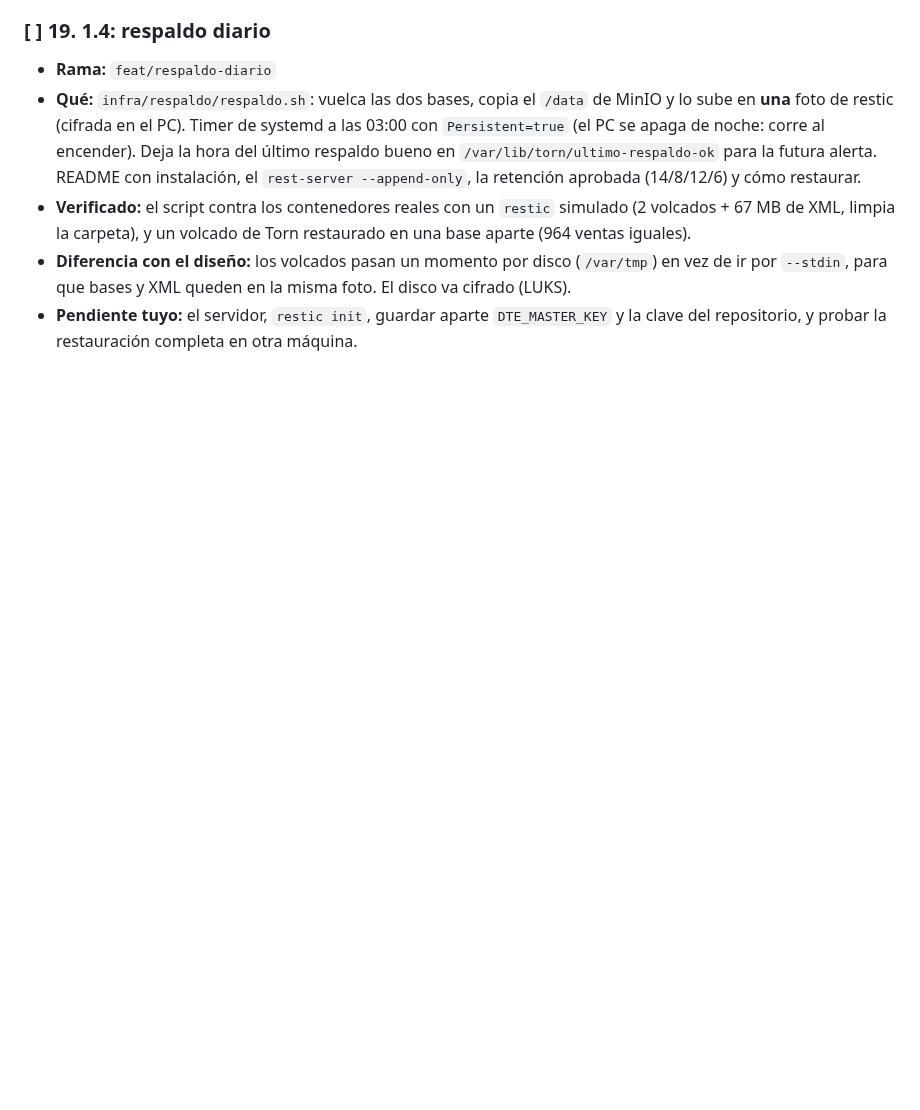
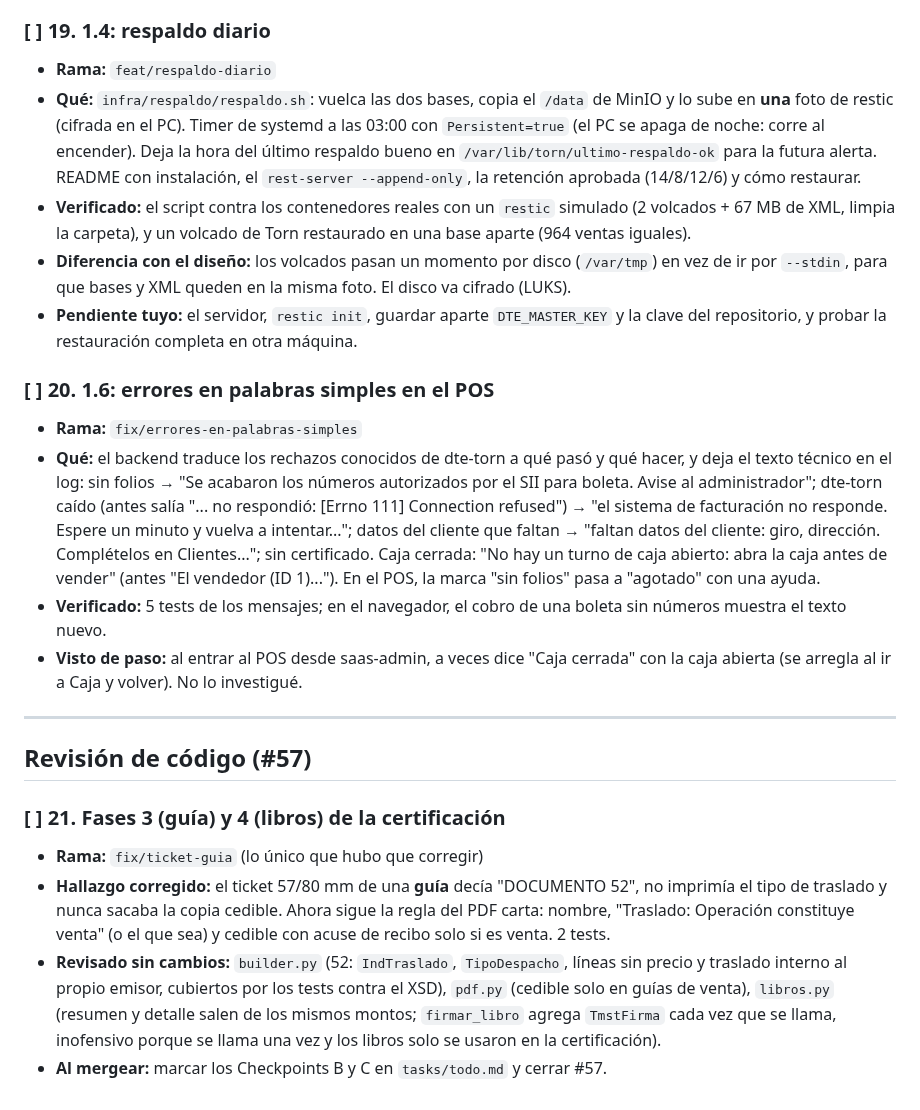
Before and after one commit to AstralMoonlight/torn, a Markdown page: tasks/checklist.md, the part around the change. Drawn GitHub-style; blank space fills up the shorter version.

Commit message:
docs(tasks): checklist con errores en palabras simples y revision de guia y libros
Co-Authored-By: Claude Opus 5.5 <noreply@anthropic.com>

```diff
--- a/tasks/checklist.md
+++ b/tasks/checklist.md
@@ -212,3 +212,33 @@ Este archivo vive solo en `main`: las ramas no lo tocan, para que no choquen al
   `--stdin`, para que bases y XML queden en la misma foto. El disco va cifrado (LUKS).
 - **Pendiente tuyo:** el servidor, `restic init`, guardar aparte `DTE_MASTER_KEY` y la clave del
   repositorio, y probar la restauración completa en otra máquina.
+
+### [ ] 20. 1.6: errores en palabras simples en el POS
+- **Rama:** `fix/errores-en-palabras-simples`
+- **Qué:** el backend traduce los rechazos conocidos de dte-torn a qué pasó y qué hacer, y deja el texto
+  técnico en el log: sin folios → "Se acabaron los números autorizados por el SII para boleta. Avise al
+  administrador"; dte-torn caído (antes salía "... no respondió: [Errno 111] Connection refused") →
+  "el sistema de facturación no responde. Espere un minuto y vuelva a intentar..."; datos del cliente
+  que faltan → "faltan datos del cliente: giro, dirección. Complételos en Clientes..."; sin
+  certificado. Caja cerrada: "No hay un turno de caja abierto: abra la caja antes de vender" (antes
+  "El vendedor (ID 1)..."). En el POS, la marca "sin folios" pasa a "agotado" con una ayuda.
+- **Verificado:** 5 tests de los mensajes; en el navegador, el cobro de una boleta sin números muestra
+  el texto nuevo.
+- **Visto de paso:** al entrar al POS desde saas-admin, a veces dice "Caja cerrada" con la caja
+  abierta (se arregla al ir a Caja y volver). No lo investigué.
+
+---
+
+## Revisión de código (#57)
+
+### [ ] 21. Fases 3 (guía) y 4 (libros) de la certificación
+- **Rama:** `fix/ticket-guia` (lo único que hubo que corregir)
+- **Hallazgo corregido:** el ticket 57/80 mm de una **guía** decía "DOCUMENTO 52", no imprimía el tipo
+  de traslado y nunca sacaba la copia cedible. Ahora sigue la regla del PDF carta: nombre, "Traslado:
+  Operación constituye venta" (o el que sea) y cedible con acuse de recibo solo si es venta. 2 tests.
+- **Revisado sin cambios:** `builder.py` (52: `IndTraslado`, `TipoDespacho`, líneas sin precio y
+  traslado interno al propio emisor, cubiertos por los tests contra el XSD), `pdf.py` (cedible solo
+  en guías de venta), `libros.py` (resumen y detalle salen de los mismos montos; `firmar_libro`
+  agrega `TmstFirma` cada vez que se llama, inofensivo porque se llama una vez y los libros solo se
+  usaron en la certificación).
+- **Al mergear:** marcar los Checkpoints B y C en `tasks/todo.md` y cerrar #57.
```
